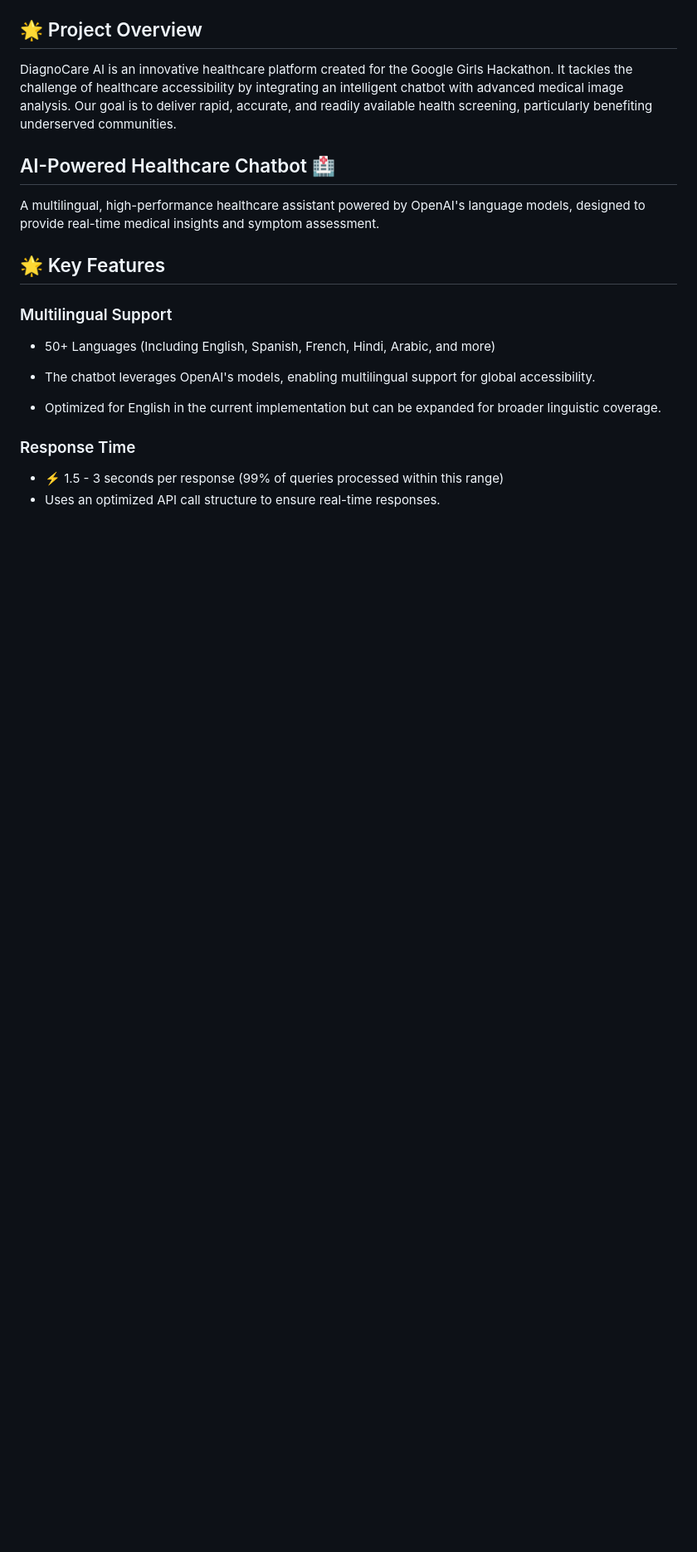
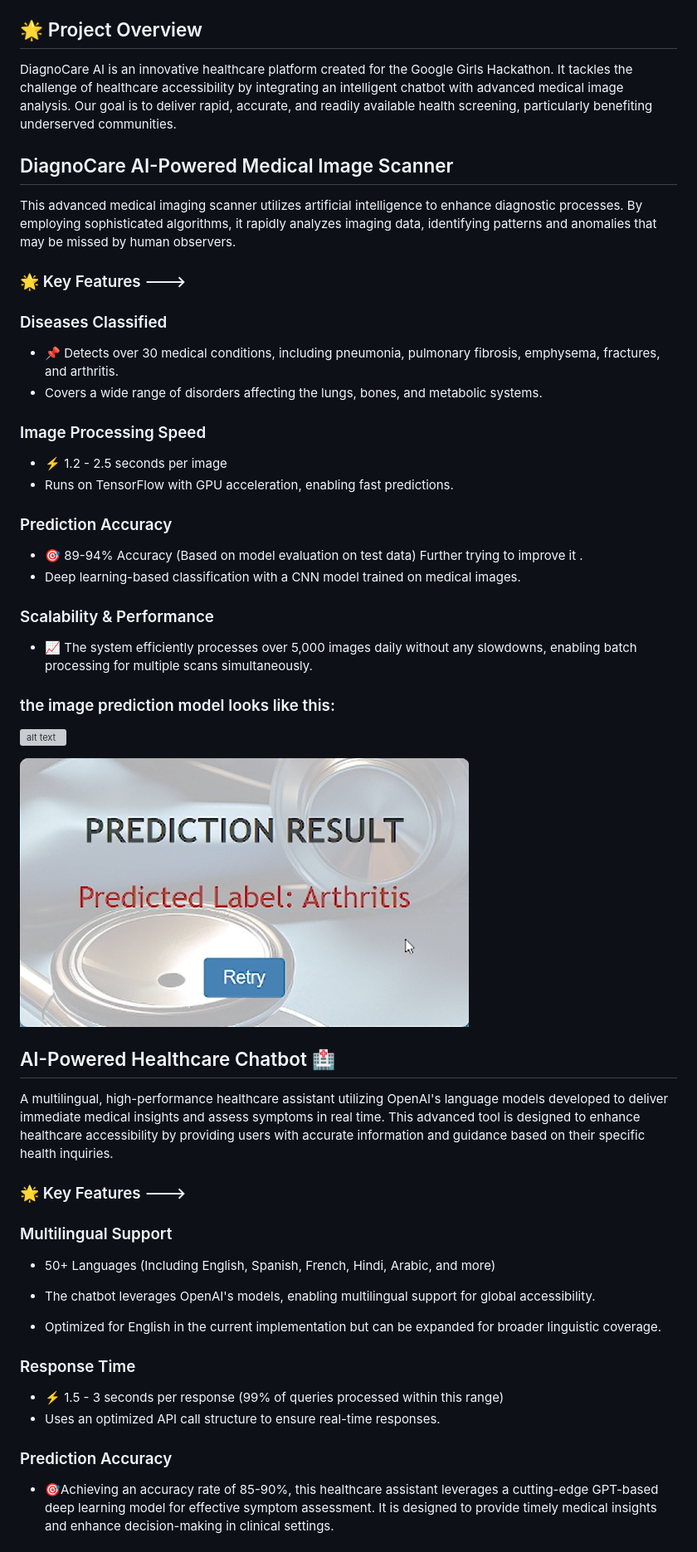
Before and after one commit to Samriddhi2711/Google_Girl_Hackathon_Project, a Markdown page: README.md, the part around the change printed below. Shown: that part at 83% size. GitHub-like rendering; blank space fills up the shorter version; grey boxes are pictures that could not be loaded.

```diff
--- a/README.md
+++ b/README.md
@@ -8,11 +7,35 @@
 
 DiagnoCare AI is an innovative healthcare platform created for the Google Girls Hackathon. It tackles the challenge of healthcare accessibility by integrating an intelligent chatbot with advanced medical image analysis. Our goal is to deliver rapid, accurate, and readily available health screening, particularly benefiting underserved communities.
 
+## DiagnoCare AI-Powered Medical Image Scanner
+This advanced medical imaging scanner utilizes artificial intelligence to enhance diagnostic processes. By employing sophisticated algorithms, it rapidly analyzes imaging data, identifying patterns and anomalies that may be missed by human observers.
+
+### 🌟 Key Features --->
+
+### Diseases Classified
+- 📌 Detects over 30 medical conditions, including pneumonia, pulmonary fibrosis, emphysema, fractures, and arthritis.
+- Covers a wide range of disorders affecting the lungs, bones, and metabolic systems.
+
+### Image Processing Speed
+- ⚡ 1.2 - 2.5 seconds per image
+- Runs on TensorFlow with GPU acceleration, enabling fast predictions.
+
+### Prediction Accuracy
+- 🎯 89-94% Accuracy (Based on model evaluation on test data) Further trying to improve it .
+- Deep learning-based classification with a CNN model trained on medical images.
+
+### Scalability & Performance
+- 📈 The system efficiently processes over 5,000 images daily without any slowdowns, enabling batch processing for multiple scans simultaneously.
+
+### the image prediction model looks like this:
+
+![alt text](image-1.png)
+
+![alt text](image-2.png)
 
 ## AI-Powered Healthcare Chatbot 🏥
-A multilingual, high-performance healthcare assistant powered by OpenAI's language models, designed to provide real-time medical insights and symptom assessment.
-
-## 🌟 Key Features
+A multilingual, high-performance healthcare assistant utilizing OpenAI's language models developed to deliver immediate medical insights and assess symptoms in real time. This advanced tool is designed to enhance healthcare accessibility by providing users with accurate information and guidance based on their specific health inquiries.
+### 🌟 Key Features --->
 
 ### Multilingual Support
 - 50+ Languages (Including English, Spanish, French, Hindi, Arabic, and more)
@@ -24,4 +47,6 @@ A multilingual, high-performance healthcare assistant powered by OpenAI's langua
 - ⚡ 1.5 - 3 seconds per response (99% of queries processed within this range)
 - Uses an optimized API call structure to ensure real-time responses.
 
+### Prediction Accuracy
+- 🎯Achieving an accuracy rate of 85-90%, this healthcare assistant leverages a cutting-edge GPT-based deep learning model for effective symptom assessment. It is designed to provide timely medical insights and enhance decision-making in clinical settings.
 
```
Also changed, not shown: other parts of README.md (+7 -4 lines), image-3.png (added).
